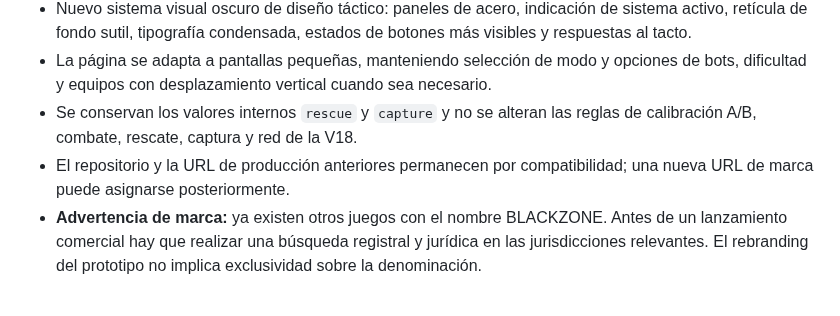
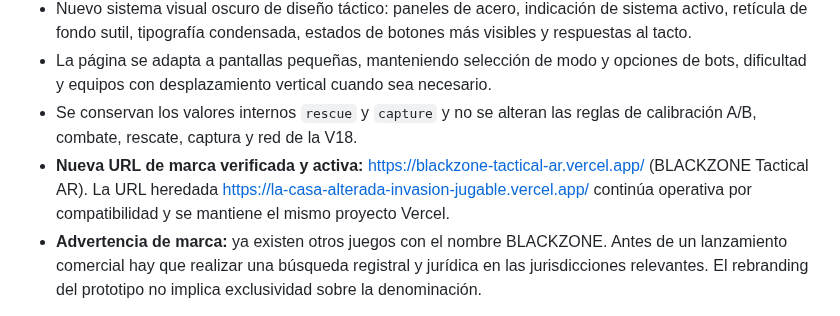
Before and after one commit to ProtectorRudo/ProtectorRudo.github.io, a Markdown page: la-casa-alterada/README.md, the part around the change. Drawn GitHub-style.

Commit message:
docs(v19): verified BLACKZONE branded production URL while preserving legacy links

```diff
--- a/la-casa-alterada/README.md
+++ b/la-casa-alterada/README.md
@@ -311,7 +311,7 @@ La sincronización P2P mediante celulares y el registro espacial manual todavía
 - Nuevo sistema visual oscuro de diseño táctico: paneles de acero, indicación de sistema activo, retícula de fondo sutil, tipografía condensada, estados de botones más visibles y respuestas al tacto.
 - La página se adapta a pantallas pequeñas, manteniendo selección de modo y opciones de bots, dificultad y equipos con desplazamiento vertical cuando sea necesario.
 - Se conservan los valores internos `rescue` y `capture` y no se alteran las reglas de calibración A/B, combate, rescate, captura y red de la V18.
-- El repositorio y la URL de producción anteriores permanecen por compatibilidad; una nueva URL de marca puede asignarse posteriormente.
+- **Nueva URL de marca verificada y activa:** https://blackzone-tactical-ar.vercel.app/ (BLACKZONE Tactical AR). La URL heredada https://la-casa-alterada-invasion-jugable.vercel.app/ continúa operativa por compatibilidad y se mantiene el mismo proyecto Vercel.
 - **Advertencia de marca:** ya existen otros juegos con el nombre BLACKZONE. Antes de un lanzamiento comercial hay que realizar una búsqueda registral y jurídica en las jurisdicciones relevantes. El rebranding del prototipo no implica exclusividad sobre la denominación.
 
 Licencias de terceros conservadas en `THIRD_PARTY_NOTICES.md`.
```
